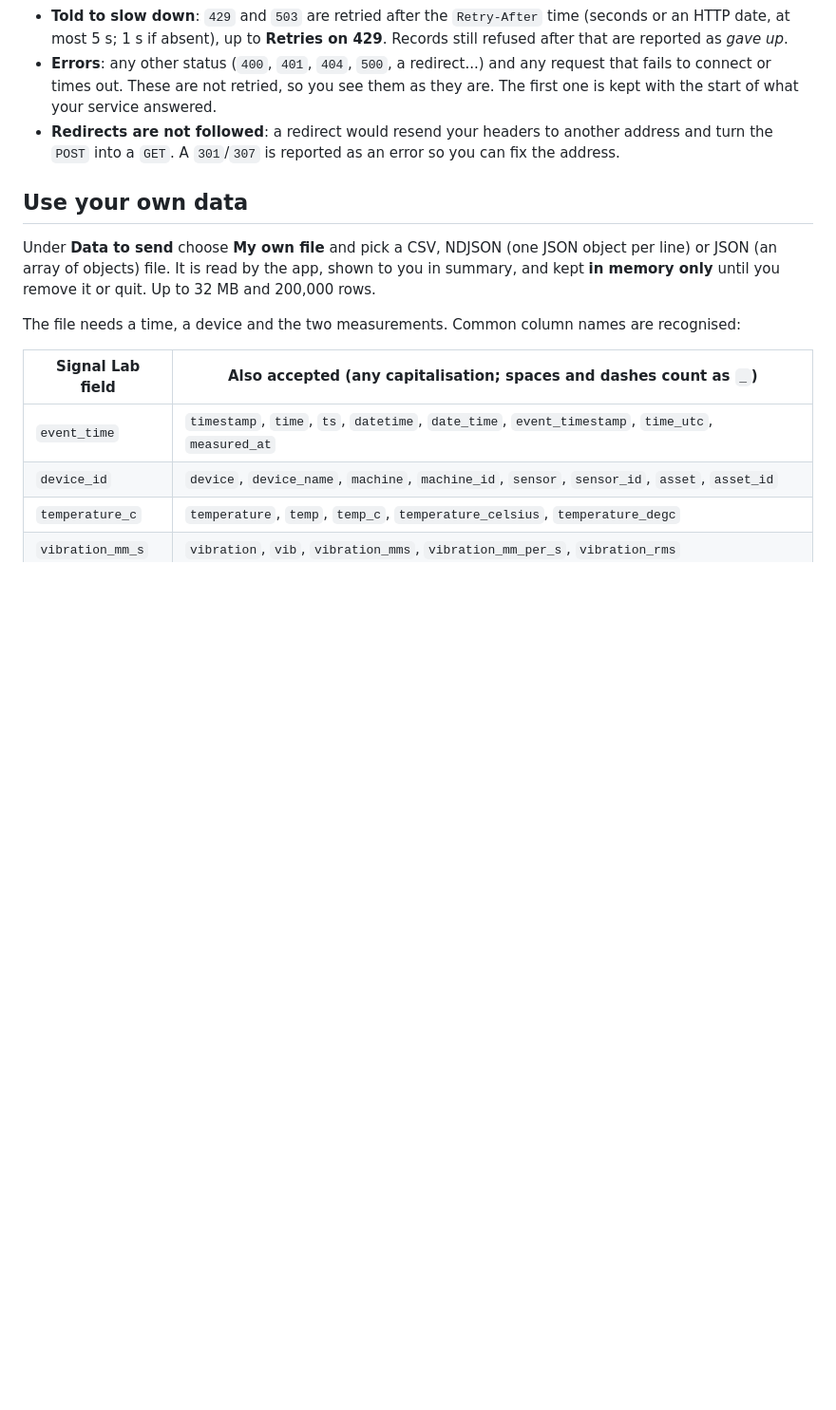
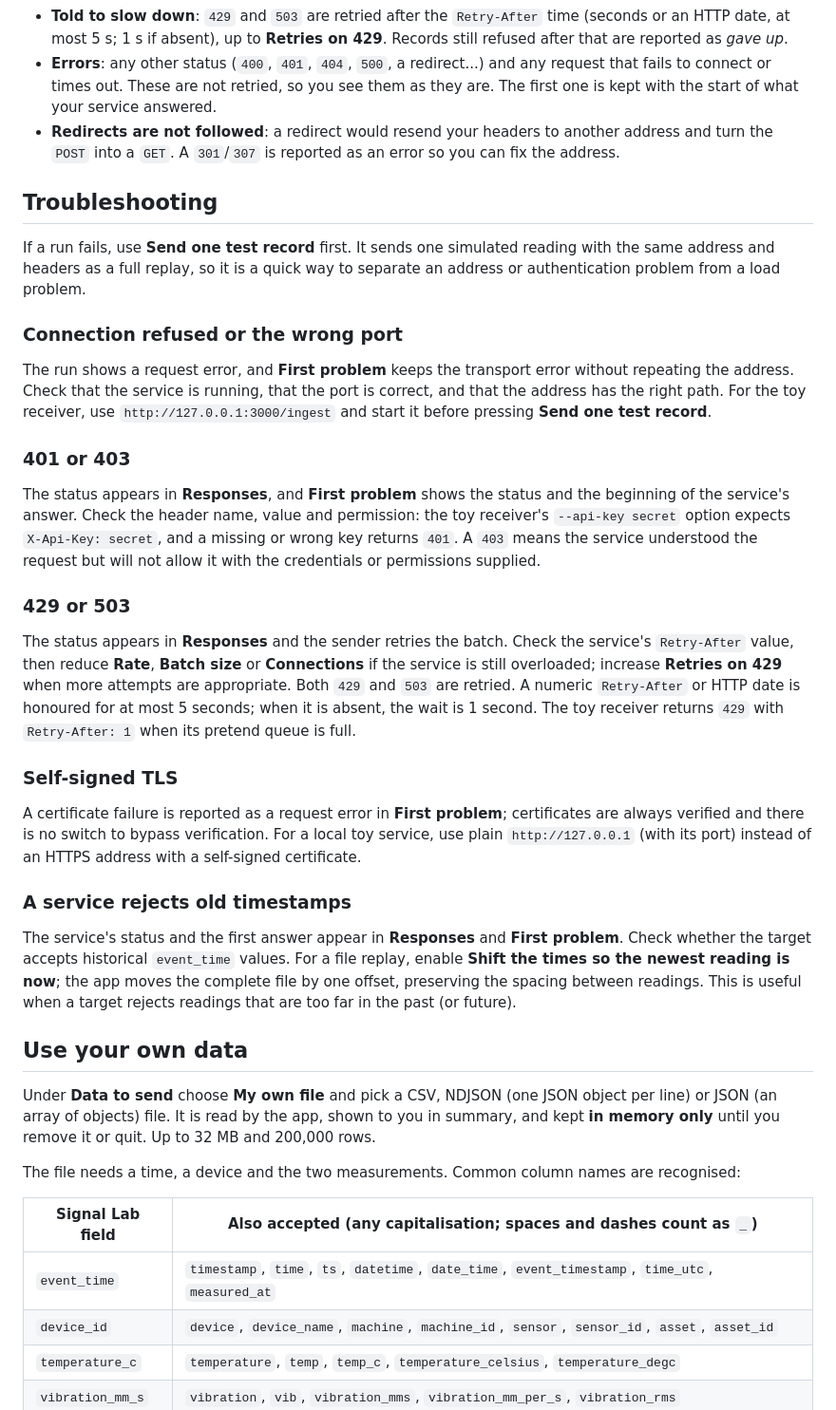
Before and after one commit to 7AZEM7assan/signal-lab, a Markdown page: docs/test-your-service.md, the part around the change. Shown at 95% size. Rendered like a GitHub page; blank space fills up the shorter version.

Commit message:
docs: add replay troubleshooting guide

```diff
--- a/docs/test-your-service.md
+++ b/docs/test-your-service.md
@@ -57,6 +57,51 @@ so you can find the requests in your own logs.
   is kept with the start of what your service answered.
 * **Redirects are not followed**: a redirect would resend your headers to another address and turn
   the `POST` into a `GET`. A `301`/`307` is reported as an error so you can fix the address.
+
+## Troubleshooting
+
+If a run fails, use **Send one test record** first. It sends one simulated reading with the
+same address and headers as a full replay, so it is a quick way to separate an address or
+authentication problem from a load problem.
+
+### Connection refused or the wrong port
+
+The run shows a request error, and **First problem** keeps the transport error without repeating
+the address. Check that the service is running, that the port is correct, and that the address
+has the right path. For the toy receiver, use
+`http://127.0.0.1:3000/ingest` and start it before pressing **Send one test record**.
+
+### 401 or 403
+
+The status appears in **Responses**, and **First problem** shows the status and the beginning of
+the service's answer. Check the header name, value and permission: the toy receiver's
+`--api-key secret` option expects `X-Api-Key: secret`, and a missing or wrong key returns
+`401`. A `403` means the service understood the request but will not allow it with the
+credentials or permissions supplied.
+
+### 429 or 503
+
+The status appears in **Responses** and the sender retries the batch. Check the service's
+`Retry-After` value, then reduce **Rate**, **Batch size** or **Connections** if the service is
+still overloaded; increase **Retries on 429** when more attempts are appropriate. Both `429`
+and `503` are retried. A numeric `Retry-After` or HTTP date is honoured for at most 5 seconds;
+when it is absent, the wait is 1 second. The toy receiver returns `429` with
+`Retry-After: 1` when its pretend queue is full.
+
+### Self-signed TLS
+
+A certificate failure is reported as a request error in **First problem**; certificates are
+always verified and there is no switch to bypass verification. For a local toy service, use
+plain `http://127.0.0.1` (with its port) instead of an HTTPS address with a self-signed
+certificate.
+
+### A service rejects old timestamps
+
+The service's status and the first answer appear in **Responses** and **First problem**. Check
+whether the target accepts historical `event_time` values. For a file replay, enable **Shift
+the times so the newest reading is now**; the app moves the complete file by one offset,
+preserving the spacing between readings. This is useful when a target rejects readings that
+are too far in the past (or future).
 
 ## Use your own data
 
```
